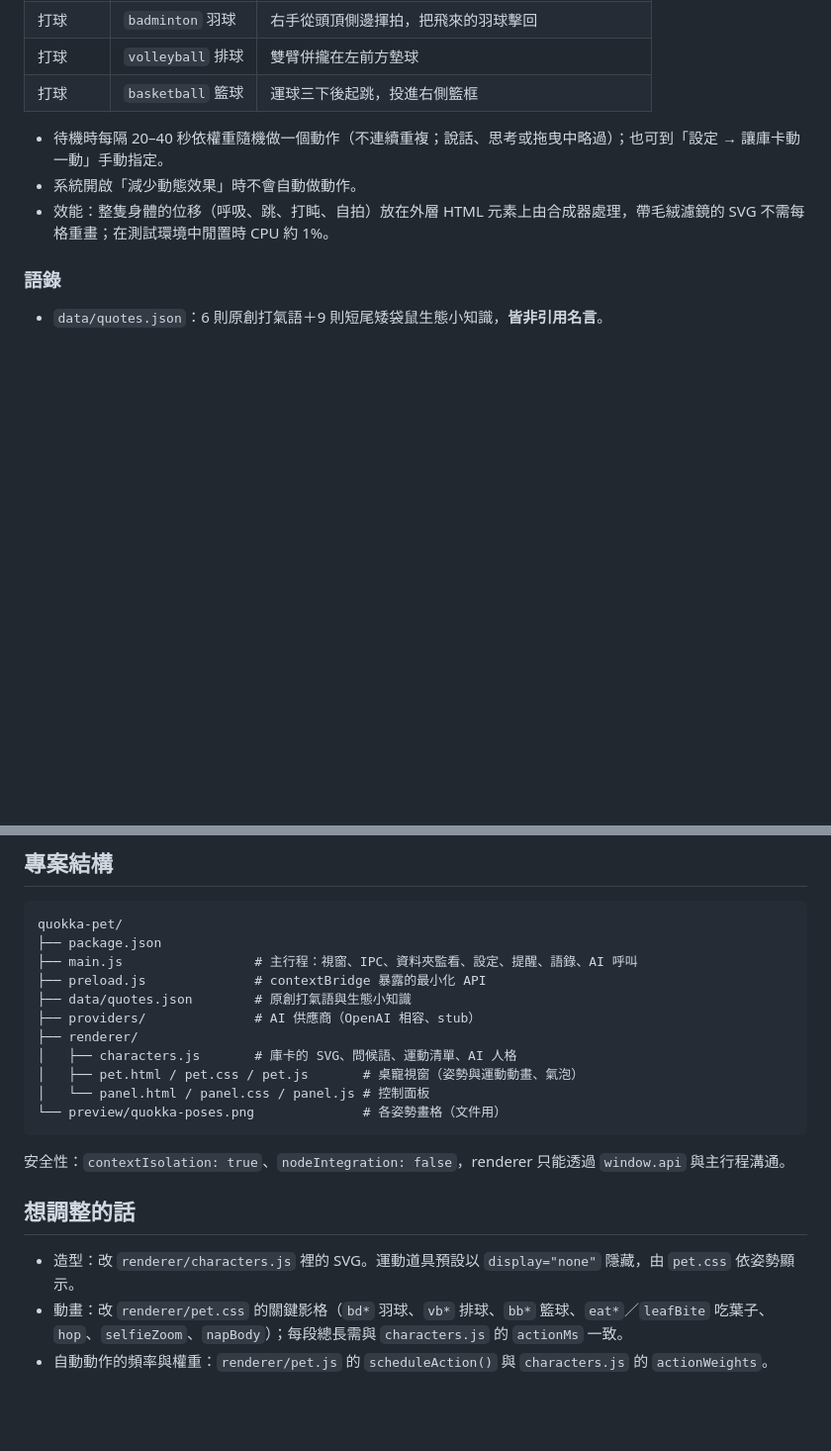
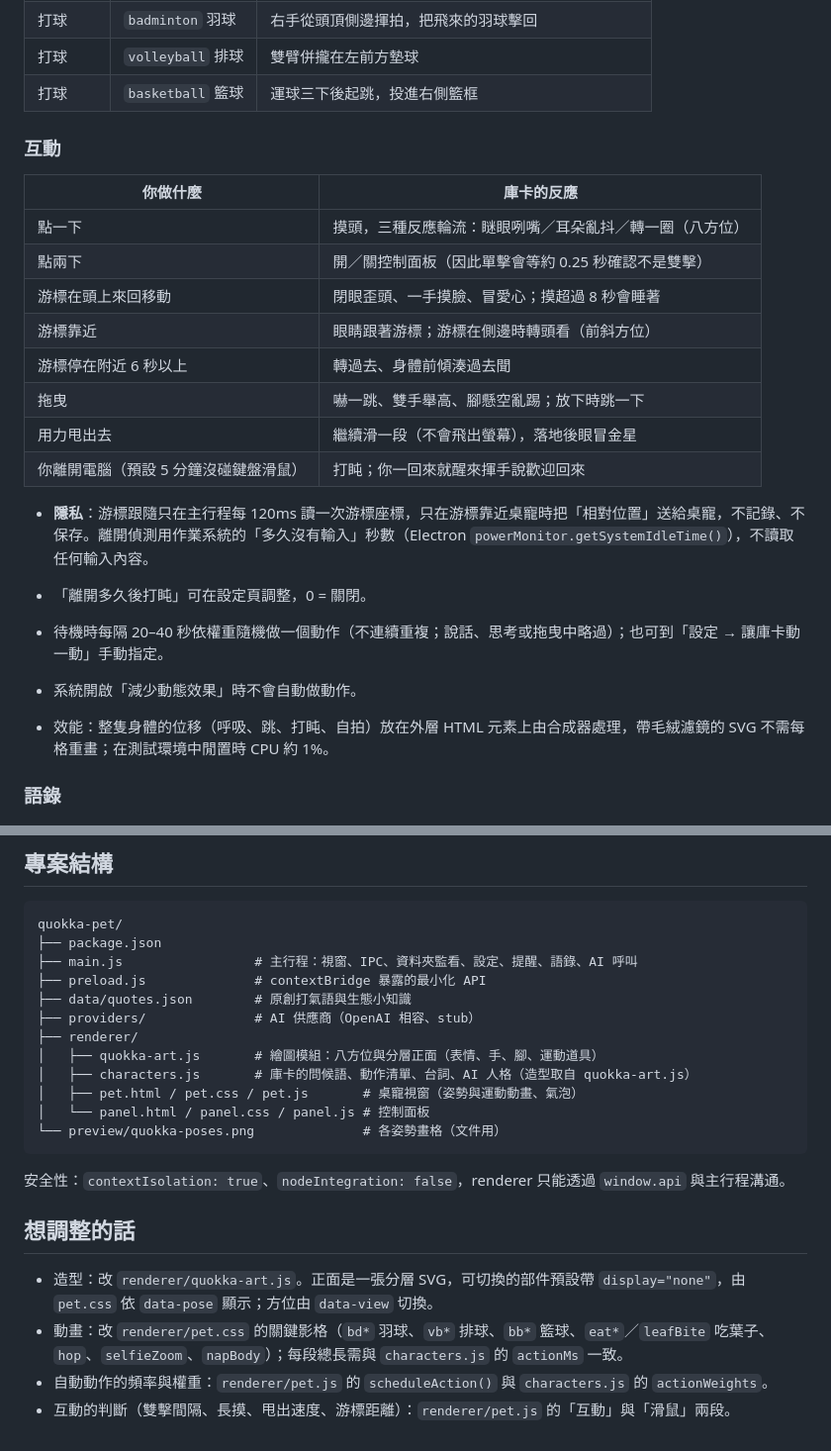
Before and after one commit to bca41258185-hash/desktop-assistant, a Markdown page: quokka-pet/README.md, 2 parts joined by grey strips. Shown at 99% size. Drawn GitHub-style; blank space fills up the shorter version.

```diff
--- a/quokka-pet/README.md
+++ b/quokka-pet/README.md
@@ -42,6 +45,21 @@ npm start
 | 打球 | `badminton` 羽球 | 右手從頭頂側邊揮拍，把飛來的羽球擊回 |
 | 打球 | `volleyball` 排球 | 雙臂併攏在左前方墊球 |
 | 打球 | `basketball` 籃球 | 運球三下後起跳，投進右側籃框 |
+
+### 互動
+| 你做什麼 | 庫卡的反應 |
+| --- | --- |
+| 點一下 | 摸頭，三種反應輪流：瞇眼咧嘴／耳朵亂抖／轉一圈（八方位） |
+| 點兩下 | 開／關控制面板（因此單擊會等約 0.25 秒確認不是雙擊） |
+| 游標在頭上來回移動 | 閉眼歪頭、一手摸臉、冒愛心；摸超過 8 秒會睡著 |
+| 游標靠近 | 眼睛跟著游標；游標在側邊時轉頭看（前斜方位） |
+| 游標停在附近 6 秒以上 | 轉過去、身體前傾湊過去聞 |
+| 拖曳 | 嚇一跳、雙手舉高、腳懸空亂踢；放下時跳一下 |
+| 用力甩出去 | 繼續滑一段（不會飛出螢幕），落地後眼冒金星 |
+| 你離開電腦（預設 5 分鐘沒碰鍵盤滑鼠） | 打盹；你一回來就醒來揮手說歡迎回來 |
+
+- **隱私**：游標跟隨只在主行程每 120ms 讀一次游標座標，只在游標靠近桌寵時把「相對位置」送給桌寵，不記錄、不保存。離開偵測用作業系統的「多久沒有輸入」秒數（Electron `powerMonitor.getSystemIdleTime()`），不讀取任何輸入內容。
+- 「離開多久後打盹」可在設定頁調整，0 = 關閉。
 
 - 待機時每隔 20–40 秒依權重隨機做一個動作（不連續重複；說話、思考或拖曳中略過）；也可到「設定 → 讓庫卡動一動」手動指定。
 - 系統開啟「減少動態效果」時不會自動做動作。
@@ -85,7 +103,8 @@ quokka-pet/
 ├── data/quotes.json        # 原創打氣語與生態小知識
 ├── providers/              # AI 供應商（OpenAI 相容、stub）
 ├── renderer/
-│   ├── characters.js       # 庫卡的 SVG、問候語、運動清單、AI 人格
+│   ├── quokka-art.js       # 繪圖模組：八方位與分層正面（表情、手、腳、運動道具）
+│   ├── characters.js       # 庫卡的問候語、動作清單、台詞、AI 人格（造型取自 quokka-art.js）
 │   ├── pet.html / pet.css / pet.js       # 桌寵視窗（姿勢與運動動畫、氣泡）
 │   └── panel.html / panel.css / panel.js # 控制面板
 └── preview/quokka-poses.png              # 各姿勢畫格（文件用）
@@ -95,6 +114,7 @@ quokka-pet/
 
 ## 想調整的話
 
-- 造型：改 `renderer/characters.js` 裡的 SVG。運動道具預設以 `display="none"` 隱藏，由 `pet.css` 依姿勢顯示。
+- 造型：改 `renderer/quokka-art.js`。正面是一張分層 SVG，可切換的部件預設帶 `display="none"`，由 `pet.css` 依 `data-pose` 顯示；方位由 `data-view` 切換。
 - 動畫：改 `renderer/pet.css` 的關鍵影格（`bd*` 羽球、`vb*` 排球、`bb*` 籃球、`eat*`／`leafBite` 吃葉子、`hop`、`selfieZoom`、`napBody`）；每段總長需與 `characters.js` 的 `actionMs` 一致。
 - 自動動作的頻率與權重：`renderer/pet.js` 的 `scheduleAction()` 與 `characters.js` 的 `actionWeights`。
+- 互動的判斷（雙擊間隔、長摸、甩出速度、游標距離）：`renderer/pet.js` 的「互動」與「滑鼠」兩段。
```
Also changed, not shown: other parts of quokka-pet/README.md (+6 -3 lines), quokka-pet/preview/quokka-poses.png, 9 other files.
